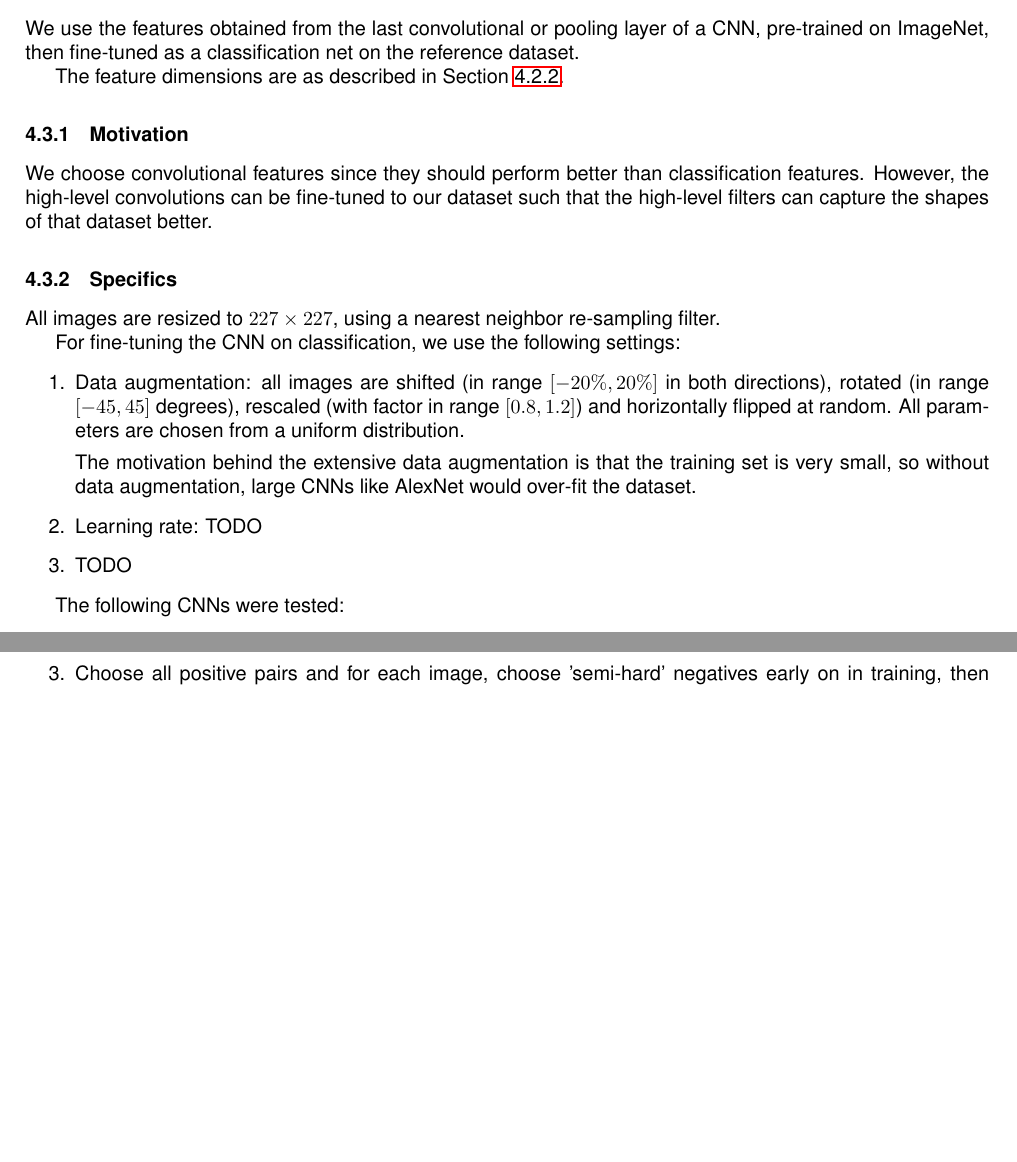
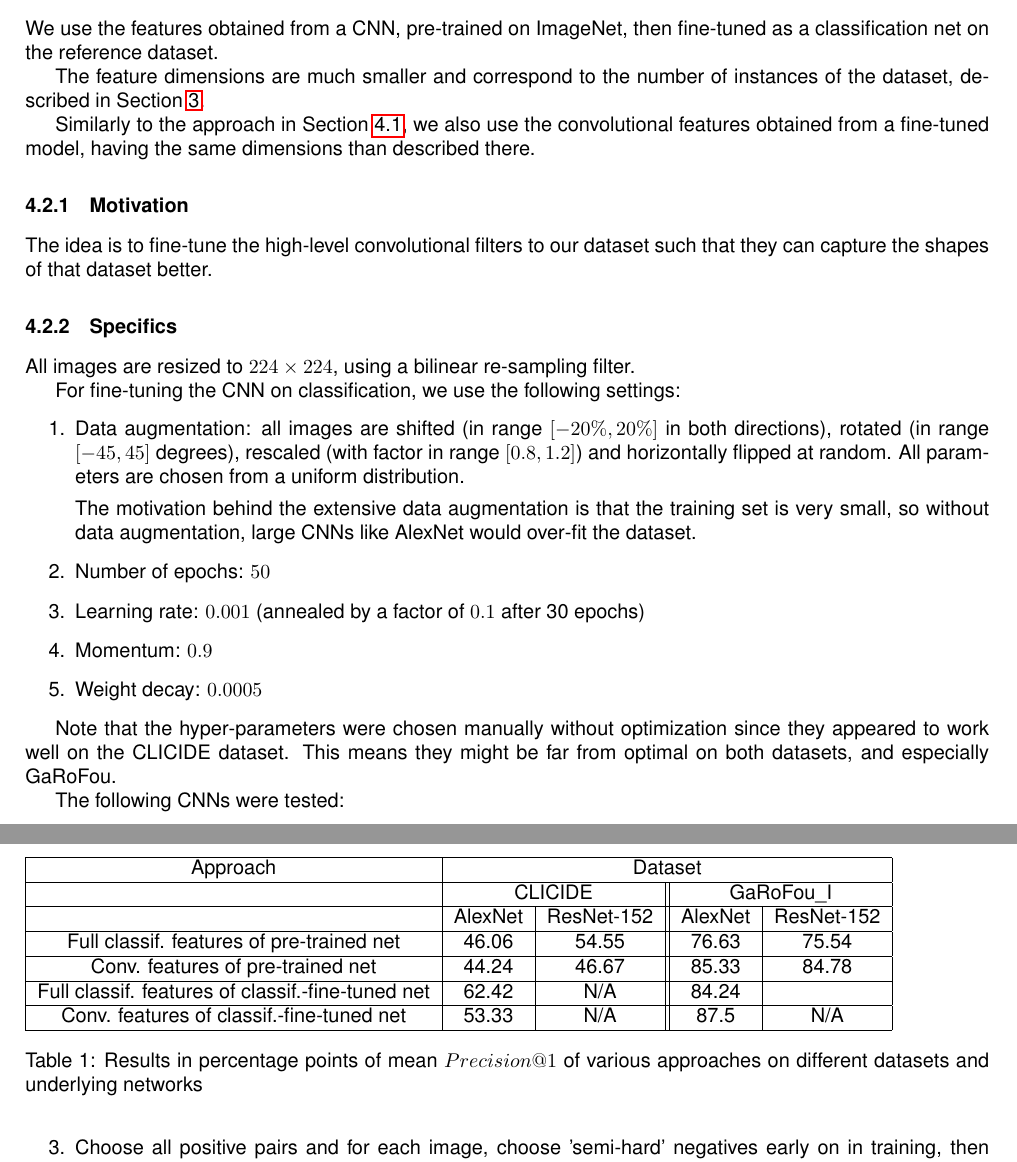
Before and after one commit to MatthiasKohl/nn_retrieval_report, a LaTeX document (status_report.tex): two parts of pages 3 and 5 of 7, joined at a grey line, cut so that both start at the same text, the shorter picture padded with empty space. Compiled offline with pdfLaTeX.

Commit message:
added first results (baselines), made some things clearer (dataset size, image size, ..)

```diff
--- a/status_report.tex
+++ b/status_report.tex
@@ -207,18 +195,20 @@ The following CNNs were tested:
 \end{enumerate}
 
-\subsection{Convolutional features of a fine-tuned CNN}
-We use the features obtained from the last convolutional or pooling layer
-of a CNN, pre-trained on ImageNet, then fine-tuned
-as a classification net on the reference dataset.
+\subsection{Features of a fine-tuned CNN}
+We use the features obtained from a CNN, pre-trained on ImageNet,
+then fine-tuned as a classification net on the reference dataset.
 
-The feature dimensions are as described in Section~\ref{sec:convspec}.
+The feature dimensions are much smaller and correspond to the number
+of instances of the dataset, described in Section~\ref{sec:eval}.
+
+Similarly to the approach in Section~\ref{sec:cnnplain},
+we also use the convolutional features obtained from a fine-tuned model,
+having the same dimensions than described there.
 \subsubsection{Motivation}
-We choose convolutional features since they should perform better than
-classification features. However, the high-level convolutions can be
-fine-tuned to our dataset such that the high-level filters can capture
-the shapes of that dataset better.
+The idea is to fine-tune the high-level convolutional filters
+to our dataset such that they can capture the shapes of that dataset better.
 \subsubsection{Specifics}
-All images are resized to $227 \times 227$, using a nearest neighbor
+All images are resized to $224 \times 224$, using a bilinear
 re-sampling filter.
 
 For fine-tuning the CNN on classification, we use the following settings:
@@ -229,9 +219,15 @@ For fine-tuning the CNN on classification, we use the following settings:
     The motivation behind the extensive data augmentation is that
     the training set is very small, so without data augmentation,
     large CNNs like AlexNet would over-fit the dataset.
-    \item Learning rate: TODO
-    \item TODO
+    \item Number of epochs: $50$
+    \item Learning rate: $0.001$ (annealed by a factor of $0.1$ after 30 epochs)
+    \item Momentum: $0.9$
+    \item Weight decay: $0.0005$
 \end{enumerate}
+
+Note that the hyper-parameters were chosen manually without optimization
+since they appeared to work well on the CLICIDE dataset. This means they
+might be far from optimal on both datasets, and especially GaRoFou.
 
 The following CNNs were tested:
 \begin{enumerate}
@@ -373,6 +369,31 @@ The following CNNs were tested:
 
 \section{Results}
 Current results for each approach will be added here.
+
+\begin{table}
+\begin{tabular}{|c|c|c||c|c|}
+\hline
+Approach & \multicolumn{4}{|c|}{Dataset}\\
+\hline
+& \multicolumn{2}{|c||}{CLICIDE} & \multicolumn{2}{|c|}{GaRoFou\_I}\\
+\hline
+& AlexNet & ResNet-152 & AlexNet & ResNet-152\\
+\hline
+Full classif. features of pre-trained net
+& 46.06 & 54.55 & 76.63 & 75.54 \\
+\hline
+Conv. features of pre-trained net
+& 44.24 & 46.67 & 85.33 & 84.78 \\
+\hline
+Full classif. features of classif.-fine-tuned net
+& 62.42 & N/A & 84.24 &  \\
+\hline
+Conv. features of classif.-fine-tuned net
+& 53.33 & N/A & 87.5 & N/A \\
+\hline
+\end{tabular}
+\caption{Results in percentage points of mean $Precision@1$ of various approaches on different datasets and underlying networks}
+\end{table}
 
 \section{Current work}
 Currently, we need to figure out why there are discrepancies between
```
Also changed, not shown: status_report.pdf, status_report.tex (48 more changed lines).
